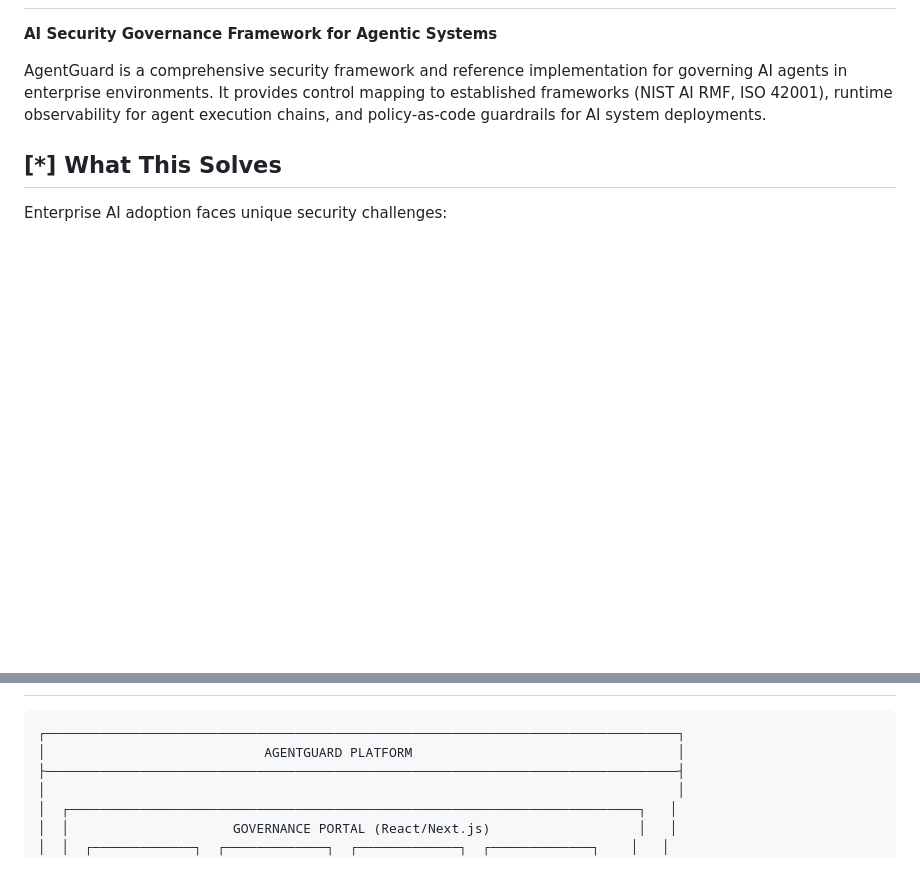
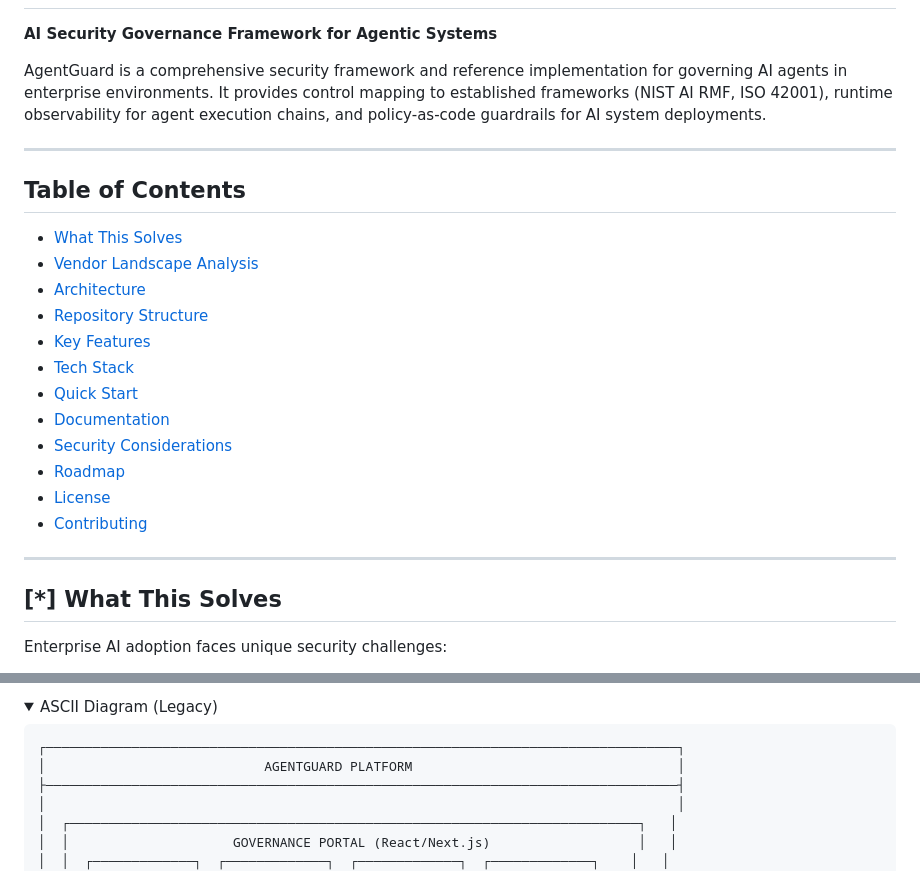
Before and after one commit to lvonguyen/agentguard, a Markdown page: README.md, 2 parts joined by grey strips. GitHub-like rendering; folded sections open; blank space fills up the shorter version.

````diff
--- a/README.md
+++ b/README.md
@@ -3,6 +3,25 @@
 **AI Security Governance Framework for Agentic Systems**
 
 AgentGuard is a comprehensive security framework and reference implementation for governing AI agents in enterprise environments. It provides control mapping to established frameworks (NIST AI RMF, ISO 42001), runtime observability for agent execution chains, and policy-as-code guardrails for AI system deployments.
+
+---
+
+## Table of Contents
+
+- [What This Solves](#-what-this-solves)
+- [Vendor Landscape Analysis](#-vendor-landscape-analysis)
+- [Architecture](#-architecture)
+- [Repository Structure](#-repository-structure)
+- [Key Features](#-key-features)
+- [Tech Stack](#-tech-stack)
+- [Quick Start](#-quick-start)
+- [Documentation](#-documentation)
+- [Security Considerations](#-security-considerations)
+- [Roadmap](#-roadmap)
+- [License](#license)
+- [Contributing](#contributing)
+
+---
 
 ## [*] What This Solves
 
@@ -81,3 +184,6 @@ AgentGuard bridges these needs with:
+<details>
+<summary>ASCII Diagram (Legacy)</summary>
+
 ```
 ┌─────────────────────────────────────────────────────────────────────────────────┐
 │                            AGENTGUARD PLATFORM                                  │
````
Also changed, not shown: other parts of README.md (+96 -10 lines), docs/HLD.md (+3 -3 lines).
